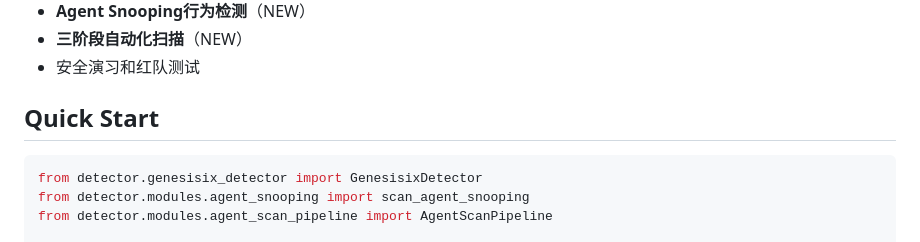
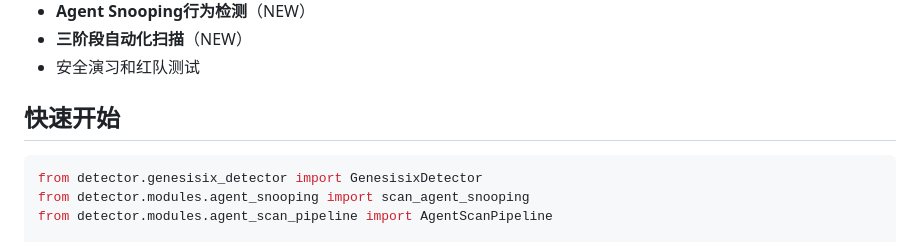
Before and after one commit to 503496348-ops/hermes-security-suite, a Markdown page: SKILL.md, the part around the change. GitHub-like rendering.

Commit message:
fix: SKILL.md质量优化(fix_readme_style)

````diff
--- a/SKILL.md
+++ b/SKILL.md
@@ -34,7 +34,7 @@ triggers:
 - **三阶段自动化扫描**（NEW）
 - 安全演习和红队测试
 
-## Quick Start
+## 快速开始
 
 ```python
 from detector.genesisix_detector import GenesisixDetector
````
